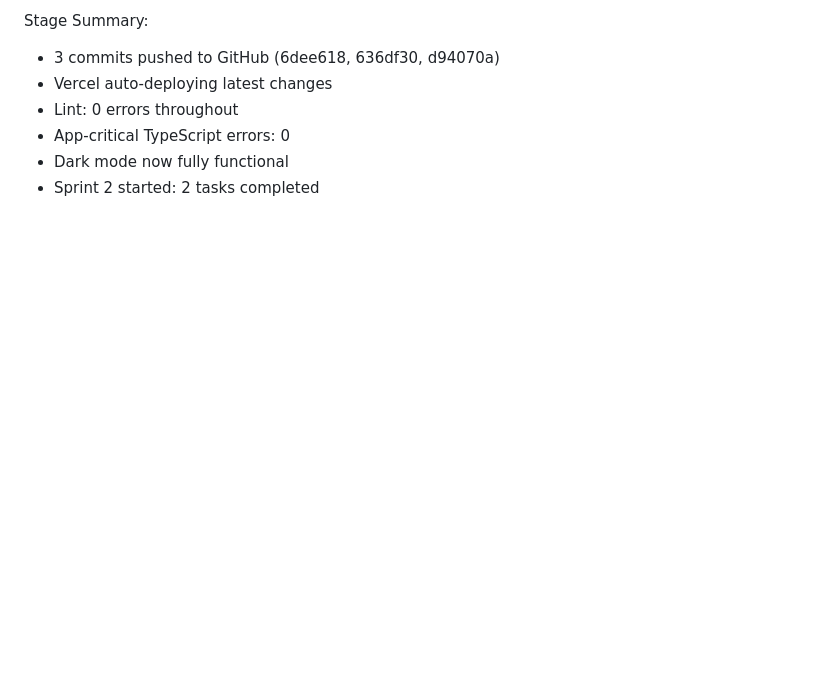
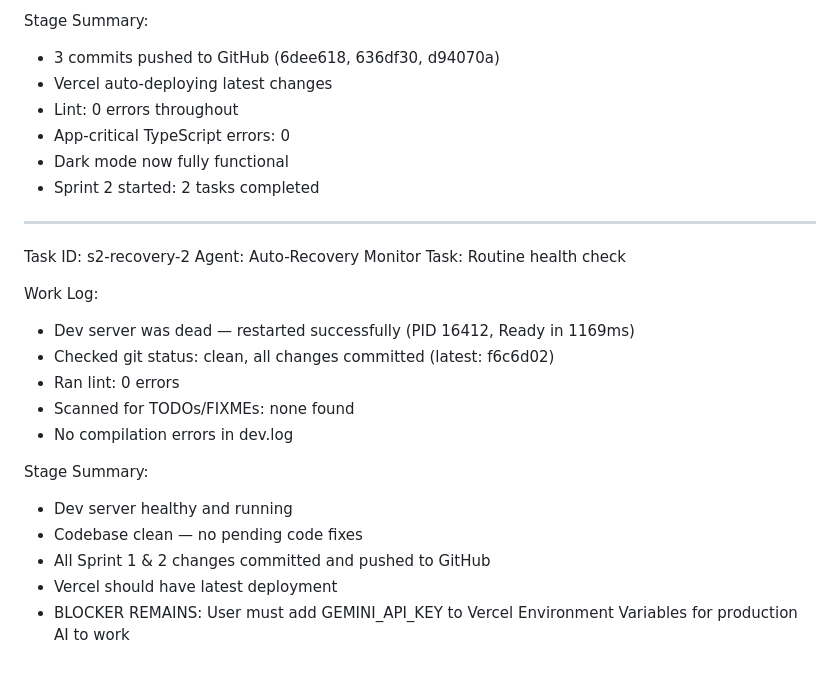
Before and after one commit to hirahpress-eng/mamah, a Markdown page: worklog.md, the part around the change. Drawn GitHub-style; blank space fills up the shorter version.

Commit message:
27bfc962-80bc-4936-8c07-05e11d44b89c-cron

```diff
--- a/worklog.md
+++ b/worklog.md
@@ -717,3 +717,22 @@ Stage Summary:
 - App-critical TypeScript errors: 0
 - Dark mode now fully functional
 - Sprint 2 started: 2 tasks completed
+
+---
+Task ID: s2-recovery-2
+Agent: Auto-Recovery Monitor
+Task: Routine health check
+
+Work Log:
+- Dev server was dead — restarted successfully (PID 16412, Ready in 1169ms)
+- Checked git status: clean, all changes committed (latest: f6c6d02)
+- Ran lint: 0 errors
+- Scanned for TODOs/FIXMEs: none found
+- No compilation errors in dev.log
+
+Stage Summary:
+- Dev server healthy and running
+- Codebase clean — no pending code fixes
+- All Sprint 1 & 2 changes committed and pushed to GitHub
+- Vercel should have latest deployment
+- BLOCKER REMAINS: User must add GEMINI_API_KEY to Vercel Environment Variables for production AI to work
```
